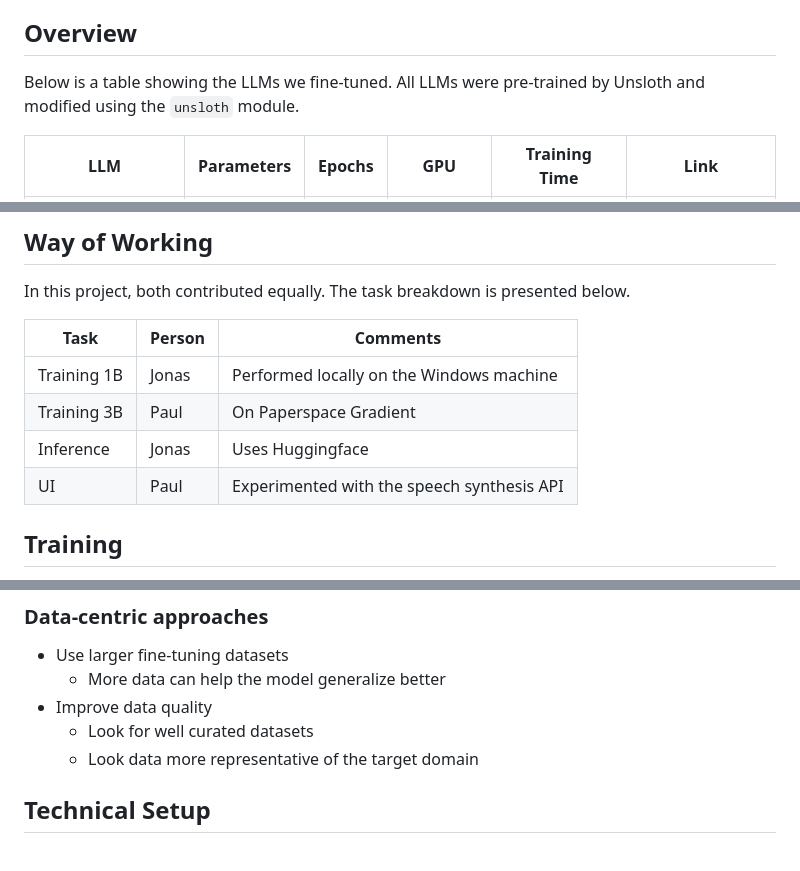
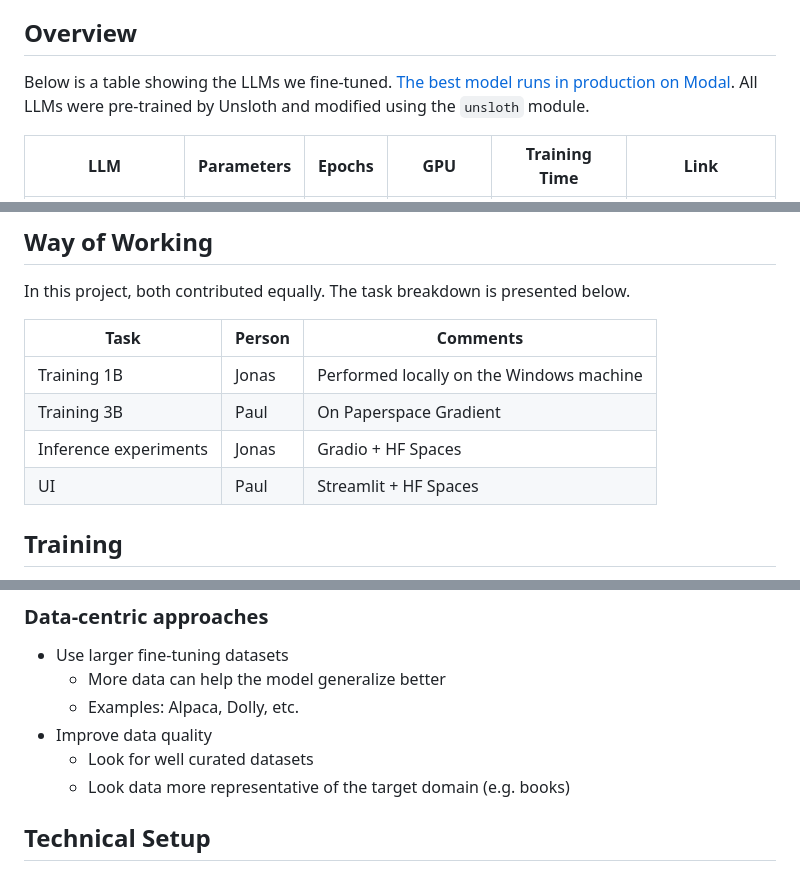
Before and after one commit to Taiwar/ID2223-lab2, a Markdown page: README.md, 3 parts joined by grey strips. GitHub-like rendering.

```diff
--- a/README.md
+++ b/README.md
@@ -9,6 +9,7 @@ For practical information, please scroll to the botton.
 ## Overview
 
 Below is a table showing the LLMs we fine-tuned.
+[The best model runs in production on Modal](https://taiwar--lab2-finetuned-model-service-serve.modal.run/docs).
 All LLMs were pre-trained by Unsloth and modified using the `unsloth` module.
 
 | LLM | Parameters | Epochs | GPU | Training Time | Link |
@@ -27,8 +28,8 @@ The task breakdown is presented below.
 | -- | -- | -- |
 | Training 1B | Jonas | Performed locally on the Windows machine |
 | Training 3B | Paul | On Paperspace Gradient |
-| Inference | Jonas | Uses Huggingface |
-| UI | Paul | Experimented with the speech synthesis API |
+| Inference experiments | Jonas | Gradio + HF Spaces |
+| UI | Paul | Streamlit + HF Spaces |
 
 ## Training
 
@@ -115,9 +116,10 @@ In order to improve the performance, we list both model-centric approaches and d
 ### Data-centric approaches
 - Use larger fine-tuning datasets
   - More data can help the model generalize better
+  - Examples: Alpaca, Dolly, etc.
 - Improve data quality
   - Look for well curated datasets
-  - Look data more representative of the target domain
+  - Look data more representative of the target domain (e.g. books)
 
 ## Technical Setup
 
```
Also changed, not shown: other parts of README.md (+1 -1 lines).
